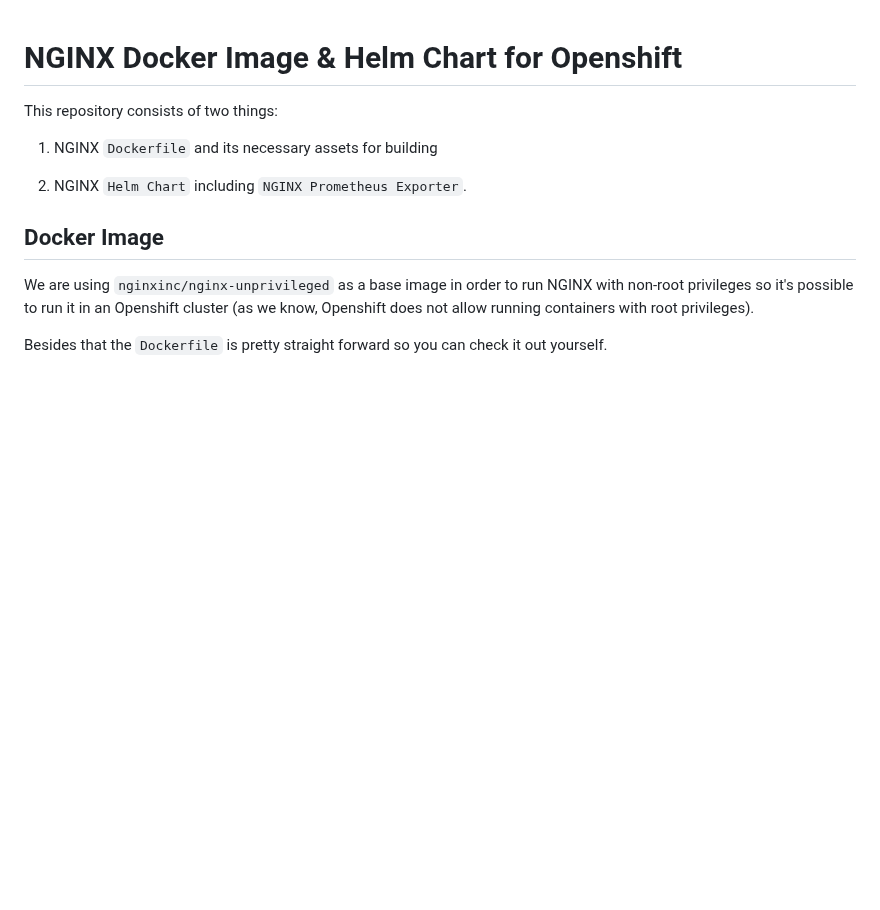
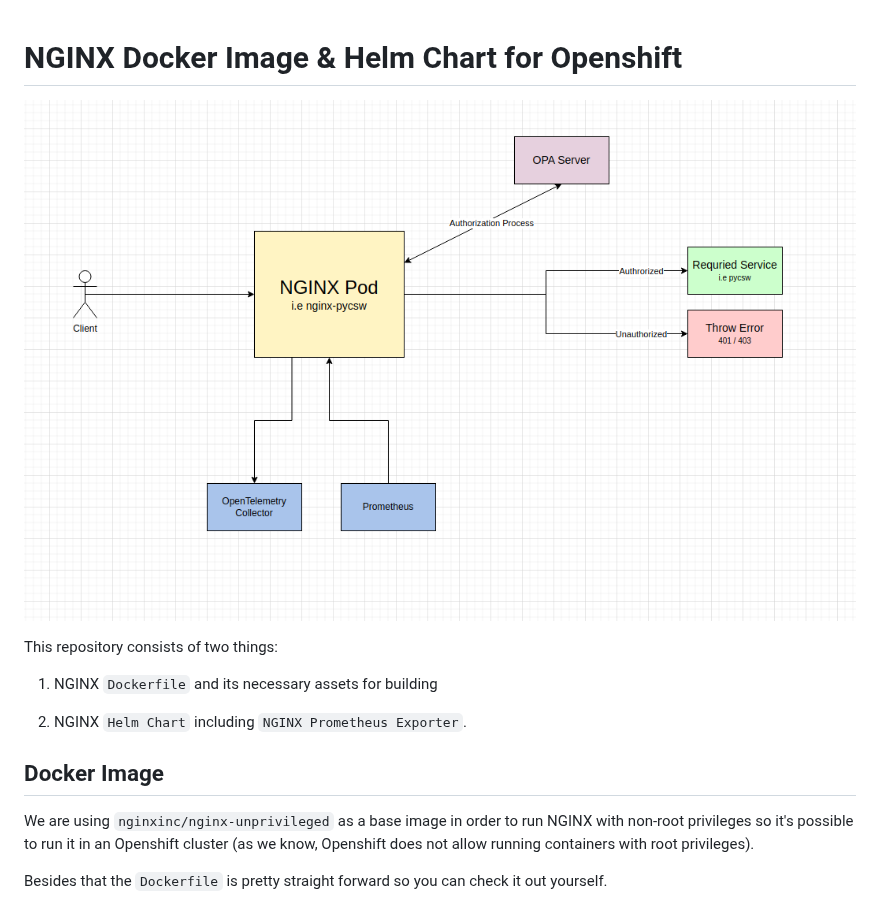
Before and after one commit to MapColonies/shared-images, a Markdown page: nginx/README.md, the part around the change. GitHub-like rendering; pictures changed too: nginx/architecture.png (added); blank space fills up the shorter version.

Commit message:
docs: add imge

```diff
--- a/nginx/README.md
+++ b/nginx/README.md
@@ -1,8 +1,6 @@
-
-
-
 # NGINX Docker Image & Helm Chart for Openshift
 
+![Application Architecture Overview](architecture.png)
 
 
 This repository consists of two things:
```
